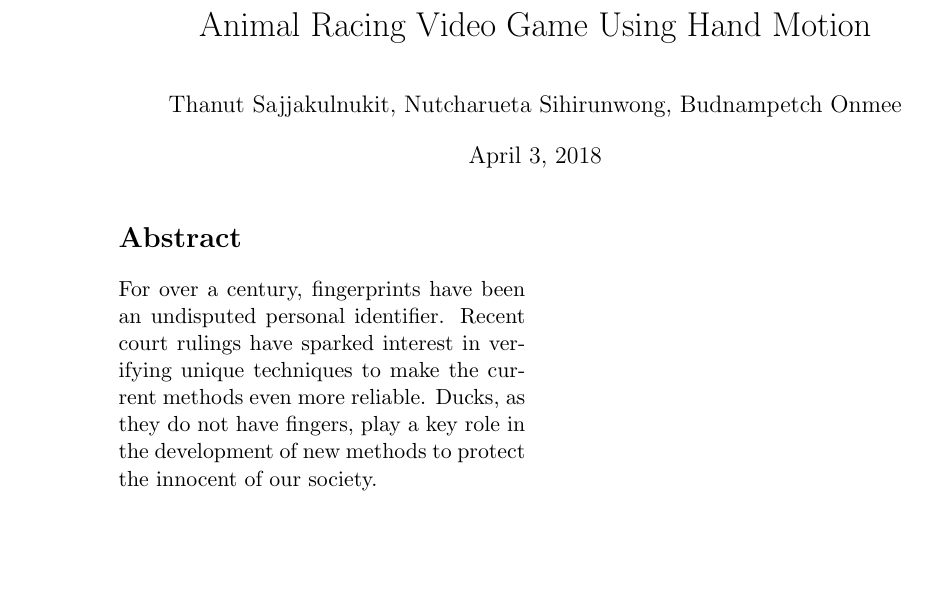
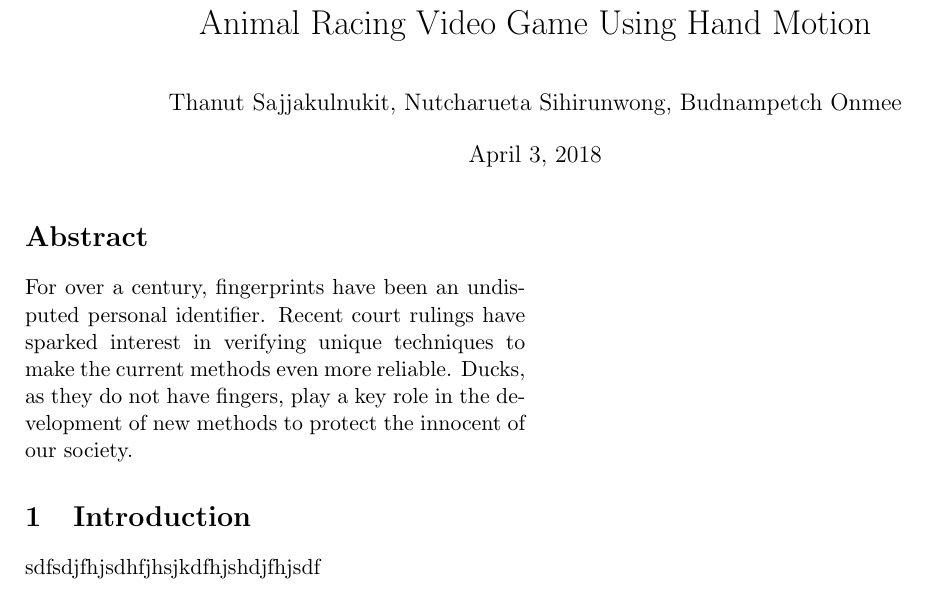
Before and after one commit to ARG-leapMotion/literation-review, a LaTeX paper (literatureReview.tex): part of the page before the commit and part of page 1 of 3 after it, cut so that both start at the same text, the shorter picture padded with empty space. Compiled offline with pdfLaTeX.

Commit message:
Set page  magin

```diff
--- a/literatureReview.tex
+++ b/literatureReview.tex
@@ -24,8 +24,8 @@
 \author{Thanut Sajjakulnukit, Nutcharueta Sihirunwong, Budnampetch Onmee}
 
 \begin{document}
-\begin{titlingpage}
-    \maketitle															% Title and author
+    % \begin{titlingpage}
+        \maketitle														    % Title and author
         \begin{multicols*}{2}
         \twocolumn
         \begin{abstract}
@@ -36,7 +36,9 @@
             fingers, play a key role in the development of new methods to
             protect the innocent of our society.
         \end{abstract}
+        \section{Introduction}
+            sdfsdjfhjsdhfjhsjkdfhjshdjfhjsdf
         \end{multicols*}
-\end{titlingpage}
-%\blinddocument
+    %\end{titlingpage}
+    \blinddocument
 \end{document}
```
Also changed, not shown: literatureReview.tex (26 more changed lines). Lines whose indentation alone changed are shown as unchanged.
